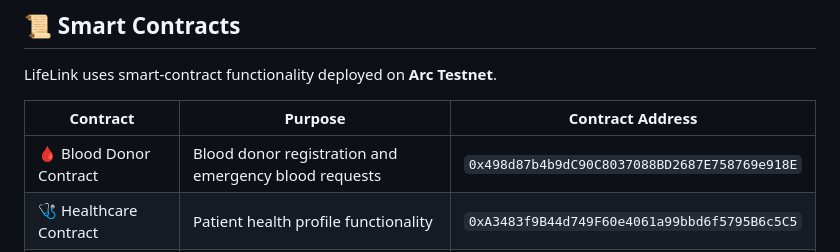
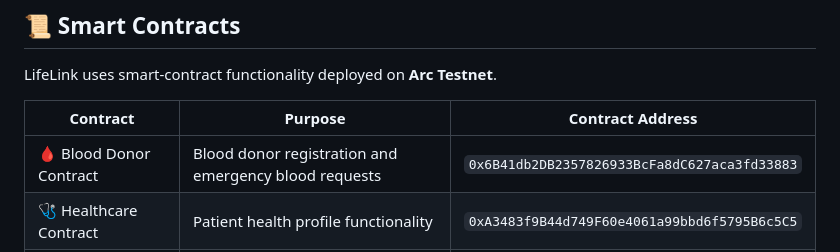
Before and after one commit to khanindradeka1993/lifelink, a Markdown page: README.md, the part around the change. Drawn GitHub-style.

Commit message:
Update Blood Donor Contract address in README

```diff
--- a/README.md
+++ b/README.md
@@ -387,7 +387,7 @@ LifeLink uses smart-contract functionality deployed on **Arc Testnet**.
 
 | Contract | Purpose | Contract Address |
 |---|---|---|
-| 🩸 Blood Donor Contract | Blood donor registration and emergency blood requests | `0x498d87b4b9dC90C8037088BD2687E758769e918E` |
+| 🩸 Blood Donor Contract | Blood donor registration and emergency blood requests | `0x6B41db2DB2357826933BcFa8dC627aca3fd33883` |
 | 🩺 Healthcare Contract | Patient health profile functionality | `0xA3483f9B44d749F60e4061a99bbd6f5795B6c5C5` |
 | 🚑 Emergency Contract | Emergency ambulance and coordination functionality | `0x498d87b4b9dC90C8037088BD2687E758769e918E` |
 | 💳 Payment Contract | USDC hospital bill payments | `0x0CA164a6FE7FfEA47945761748D77cd0aa16Afb1` |
```
